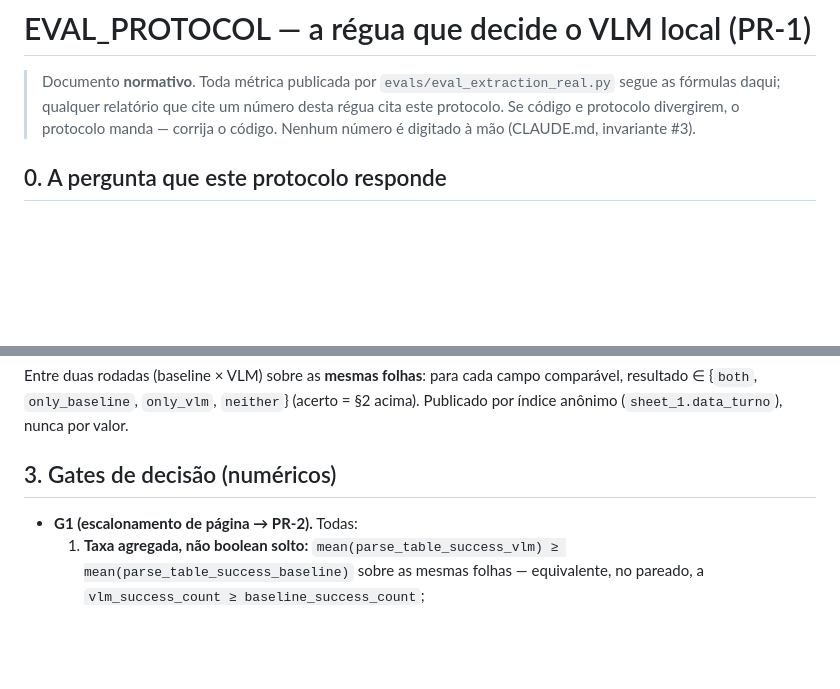
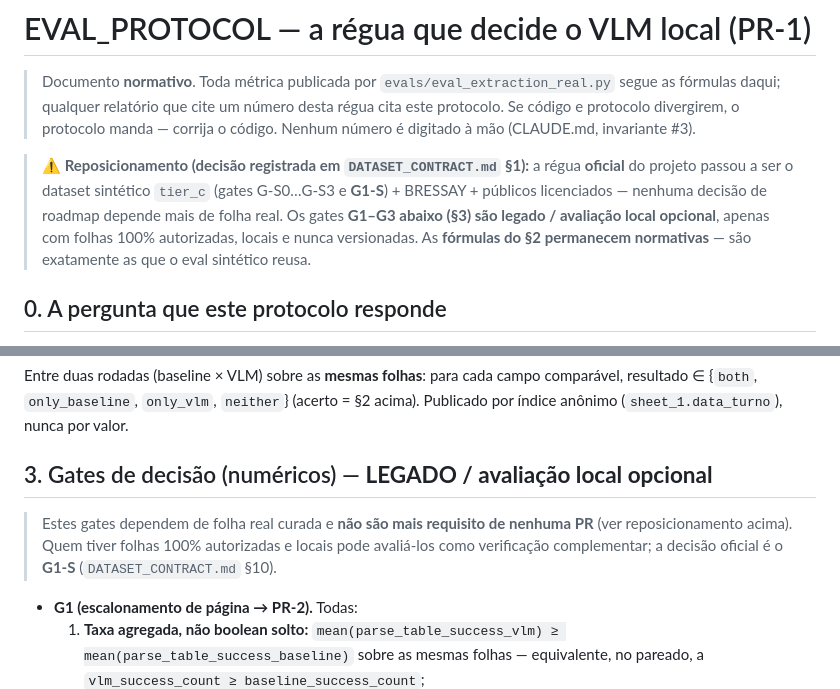
Before and after one commit to JoaoMiltzarek/security-shift-intake, a Markdown page: docs/EVAL_PROTOCOL.md, 2 parts joined by grey strips. Rendered like a GitHub page; blank space fills up the shorter version.

Commit message:
docs(SSI-1002): reposiciona G1-G3 como legado; regua oficial vira G-S/G1-S do contrato sintetico

```diff
--- a/docs/EVAL_PROTOCOL.md
+++ b/docs/EVAL_PROTOCOL.md
@@ -4,6 +4,13 @@
 > segue as fórmulas daqui; qualquer relatório que cite um número desta régua cita este
 > protocolo. Se código e protocolo divergirem, o protocolo manda — corrija o código.
 > Nenhum número é digitado à mão (CLAUDE.md, invariante #3).
+
+> **⚠️ Reposicionamento (decisão registrada em `DATASET_CONTRACT.md` §1):** a régua
+> **oficial** do projeto passou a ser o dataset sintético `tier_c` (gates G-S0…G-S3 e
+> **G1-S**) + BRESSAY + públicos licenciados — nenhuma decisão de roadmap depende mais
+> de folha real. Os gates **G1–G3 abaixo (§3) são legado / avaliação local opcional**,
+> apenas com folhas 100% autorizadas, locais e nunca versionadas. As **fórmulas do §2
+> permanecem normativas** — são exatamente as que o eval sintético reusa.
 
 ## 0. A pergunta que este protocolo responde
 
@@ -87,7 +94,12 @@ comparável, resultado ∈ {`both`, `only_baseline`, `only_vlm`, `neither`}
 (acerto = §2 acima). Publicado por índice anônimo (`sheet_1.data_turno`), nunca por
 valor.
 
-## 3. Gates de decisão (numéricos)
+## 3. Gates de decisão (numéricos) — **LEGADO / avaliação local opcional**
+
+> Estes gates dependem de folha real curada e **não são mais requisito de nenhuma PR**
+> (ver reposicionamento acima). Quem tiver folhas 100% autorizadas e locais pode
+> avaliá-los como verificação complementar; a decisão oficial é o **G1-S**
+> (`DATASET_CONTRACT.md` §10).
 
 - **G1 (escalonamento de página → PR-2).** Todas:
   1. **Taxa agregada, não boolean solto:**
```
